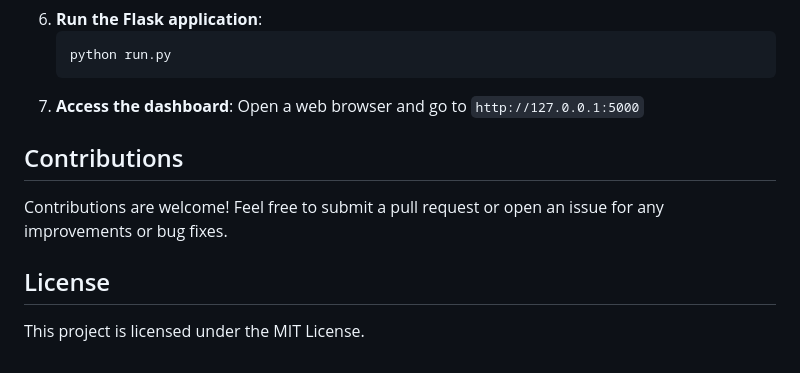
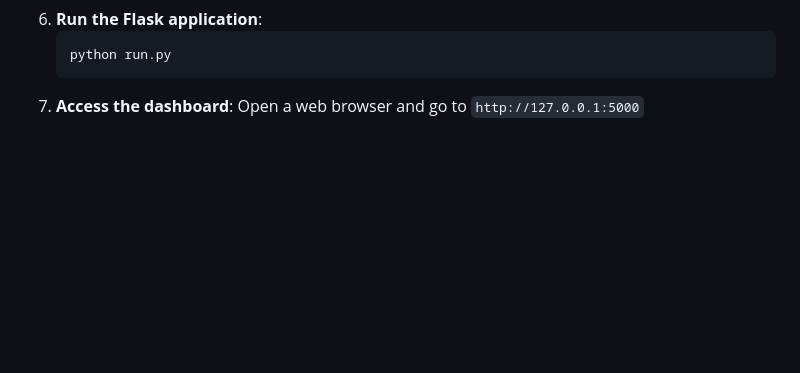
Before and after one commit to Anasmahmoud00/amCharts-5-Dashboard-Analysis, a Markdown page: README.md, the part around the change. Drawn GitHub-style; blank space fills up the shorter version.

````diff
--- a/README.md
+++ b/README.md
@@ -78,9 +78,3 @@ Follow these steps to set up and run the project locally:
    ```
 7. **Access the dashboard**:
    Open a web browser and go to `http://127.0.0.1:5000`
-
-## Contributions
-Contributions are welcome! Feel free to submit a pull request or open an issue for any improvements or bug fixes.
-
-## License
-This project is licensed under the MIT License.
````
